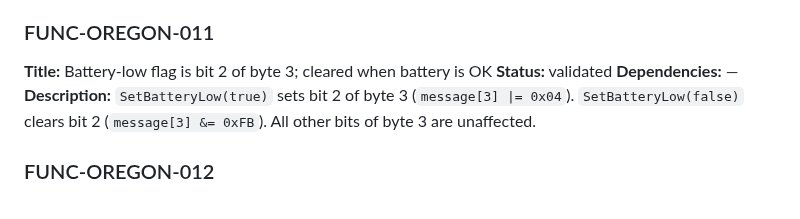
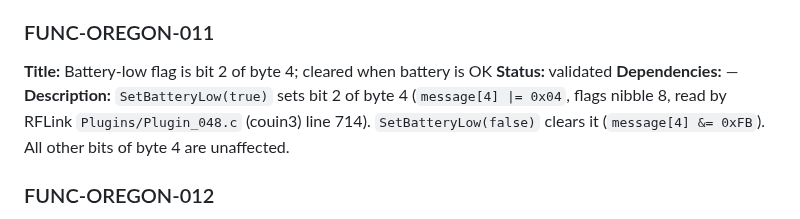
Before and after one commit to arcadien/tinySensor, a Markdown page: requirements/functional.md, the part around the change. GitHub-like rendering.

Commit message:
req(FUNC-OREGON-011): battery-low flag is bit 2 of byte 4
Co-Authored-By: Claude Opus 5.5 <noreply@anthropic.com>
Claude-Session: https://claude.ai/code/session_01STojtr4WeskoMDVqA9cnFq

```diff
--- a/requirements/functional.md
+++ b/requirements/functional.md
@@ -64,10 +64,10 @@
 **Description:** `SetRollingCode()` writes the rolling code byte as byte 3 (frame nibbles 6–7, RFLink `osdata[3]`, RFLink `Plugins/Plugin_048.c` (couin3) line 711). The low nibble of byte 2 (last device ID nibble) stays 0. Any value 0x00–0xFF is accepted.
 
 ### FUNC-OREGON-011
-**Title:** Battery-low flag is bit 2 of byte 3; cleared when battery is OK
+**Title:** Battery-low flag is bit 2 of byte 4; cleared when battery is OK
 **Status:** validated
 **Dependencies:** —
-**Description:** `SetBatteryLow(true)` sets bit 2 of byte 3 (`message[3] |= 0x04`). `SetBatteryLow(false)` clears bit 2 (`message[3] &= 0xFB`). All other bits of byte 3 are unaffected.
+**Description:** `SetBatteryLow(true)` sets bit 2 of byte 4 (`message[4] |= 0x04`, flags nibble 8, read by RFLink `Plugins/Plugin_048.c` (couin3) line 714). `SetBatteryLow(false)` clears it (`message[4] &= 0xFB`). All other bits of byte 4 are unaffected.
 
 ### FUNC-OREGON-012
 **Title:** Device ID auto-selected at Send() based on which fields are populated
```
